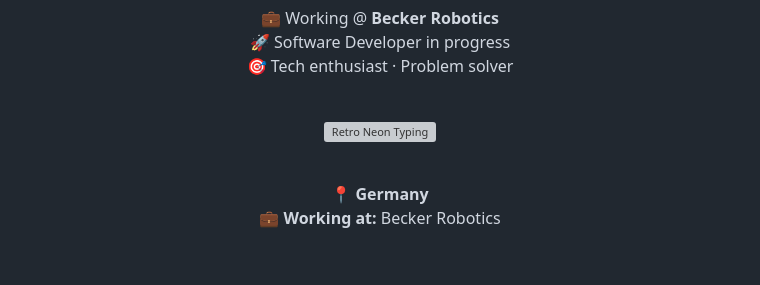
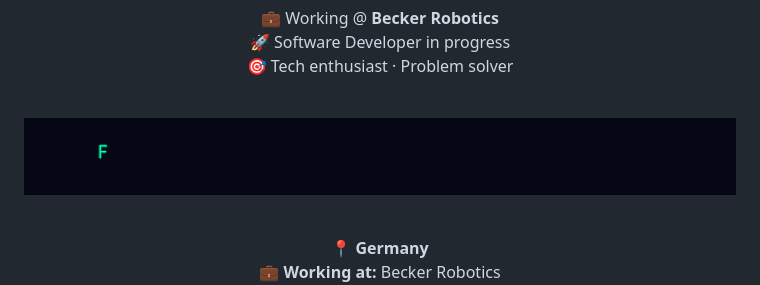
Before and after one commit to GDayIT/GDayIT, a Markdown page: README.md, the part around the change. Drawn GitHub-style; blank space fills up the shorter version; grey boxes are pictures that could not be loaded.

```diff
--- a/README.md
+++ b/README.md
@@ -14,8 +14,7 @@
 <br>
 
 <!-- Retro Neon Typing Animation lokal -->
-![Retro Neon Typing](https://raw.githubusercontent.com/GDayIT/GDayIT/main/assets/retro_typing_cyberpunk-ezgif.com-optimize.gif)
-
+![Retro Neon Typing](https://raw.githubusercontent.com/GDayIT/GDayIT/main/assests/retro_typing_cyberpunk-ezgif.com-optimize.gif)
 
 
 
```
